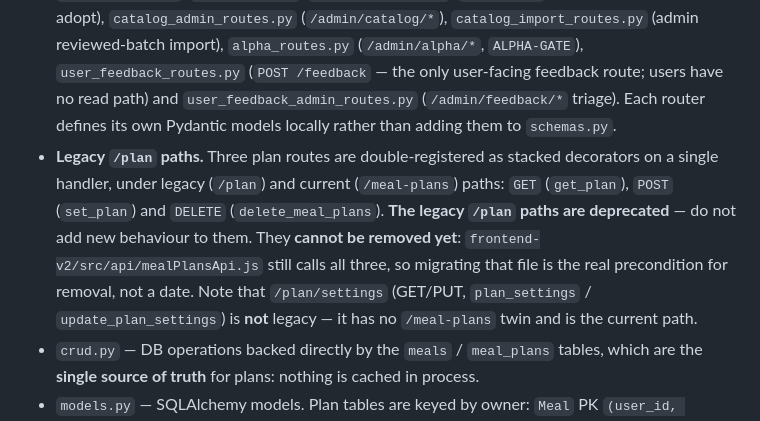
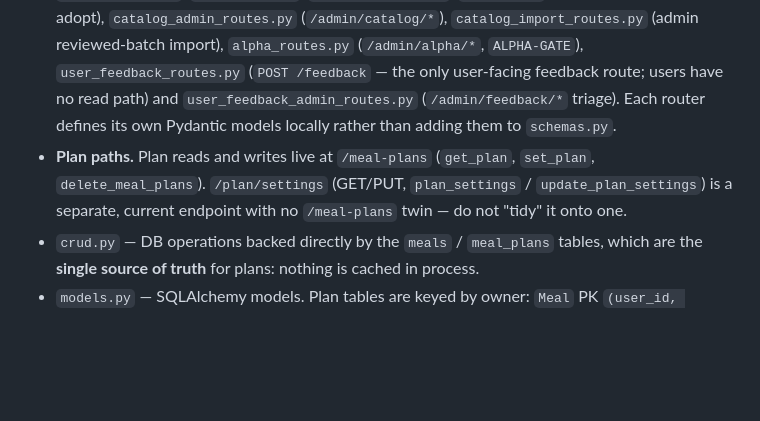
Before and after one commit to Nardi98/MealsPlannerCodex, a Markdown page: CLAUDE.md, the part around the change. Drawn GitHub-style; blank space fills up the shorter version.

Commit message:
Record that /meal-plans is the only plan path
The plan's verification step turned up a second stale reference it had not
accounted for: `docs/DEPLOYMENT.md` carried the same "removal is scheduled no
earlier than 2026-10-01" note in its operational list. Replaced with what an
operator actually needs -- that a cached pre-migration bundle 404s on plan load
until it is hard-reloaded.

Both files keep the one fact still worth stating: `/plan/settings` is a separate
current endpoint, not a leftover to be tidied onto `/meal-plans`.

Co-Authored-By: Claude Opus 5 <noreply@anthropic.com>

```diff
--- a/CLAUDE.md
+++ b/CLAUDE.md
@@ -52,13 +52,9 @@ Tests import models/db/crud from the top-level modules and planner logic from `m
 
 ### Backend layers (all at `backend/` root)
 - `main.py` — the app object, startup wiring, and most FastAPI routes: recipes/ingredients/tags CRUD, meal-plan generate/set/get/delete, side-dish generation, accept/reject feedback, and data import/export. Ten further routers are wired with `include_router` in one block near the top, so work on their domains does not serialise on this file: `username_routes.py`, `share_routes.py`, `public_pages.py`, `ops_routes.py`, `catalog_routes.py` (`/catalog/*`: browse, detail, batch adopt), `catalog_admin_routes.py` (`/admin/catalog/*`), `catalog_import_routes.py` (admin reviewed-batch import), `alpha_routes.py` (`/admin/alpha/*`, `ALPHA-GATE`), `user_feedback_routes.py` (`POST /feedback` — the only user-facing feedback route; users have no read path) and `user_feedback_admin_routes.py` (`/admin/feedback/*` triage). Each router defines its own Pydantic models locally rather than adding them to `schemas.py`.
-- **Legacy `/plan` paths.** Three plan routes are double-registered as stacked decorators on a single
-  handler, under legacy (`/plan`) and current (`/meal-plans`) paths: `GET` (`get_plan`), `POST`
-  (`set_plan`) and `DELETE` (`delete_meal_plans`). **The legacy `/plan` paths are deprecated** — do
-  not add new behaviour to them. They **cannot be removed yet**:
-  `frontend-v2/src/api/mealPlansApi.js` still calls all three, so migrating that file is the real
-  precondition for removal, not a date. Note that `/plan/settings` (GET/PUT, `plan_settings` /
-  `update_plan_settings`) is **not** legacy — it has no `/meal-plans` twin and is the current path.
+- **Plan paths.** Plan reads and writes live at `/meal-plans` (`get_plan`, `set_plan`,
+  `delete_meal_plans`). `/plan/settings` (GET/PUT, `plan_settings` / `update_plan_settings`) is a
+  separate, current endpoint with no `/meal-plans` twin — do not "tidy" it onto one.
 - `crud.py` — DB operations backed directly by the `meals` / `meal_plans` tables, which are the **single source of truth** for plans: nothing is cached in process.
 - `models.py` — SQLAlchemy models. Plan tables are keyed by owner: `Meal` PK
   `(user_id, plan_date, meal_number)` with a named `CHECK meal_number IN (1,2)`, `MealPlan`
```
Also changed, not shown: docs/DEPLOYMENT.md (+3 -2 lines).
